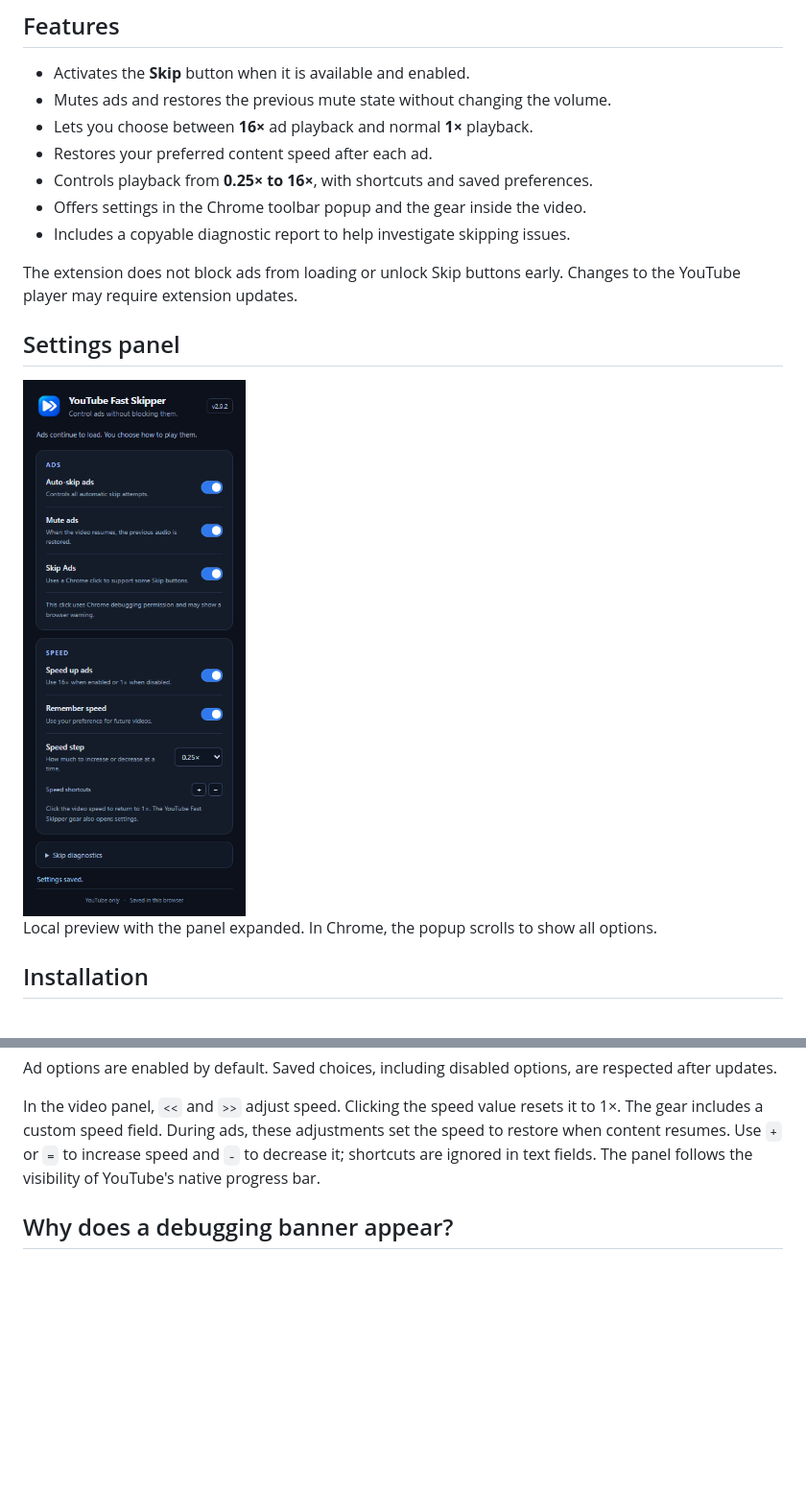
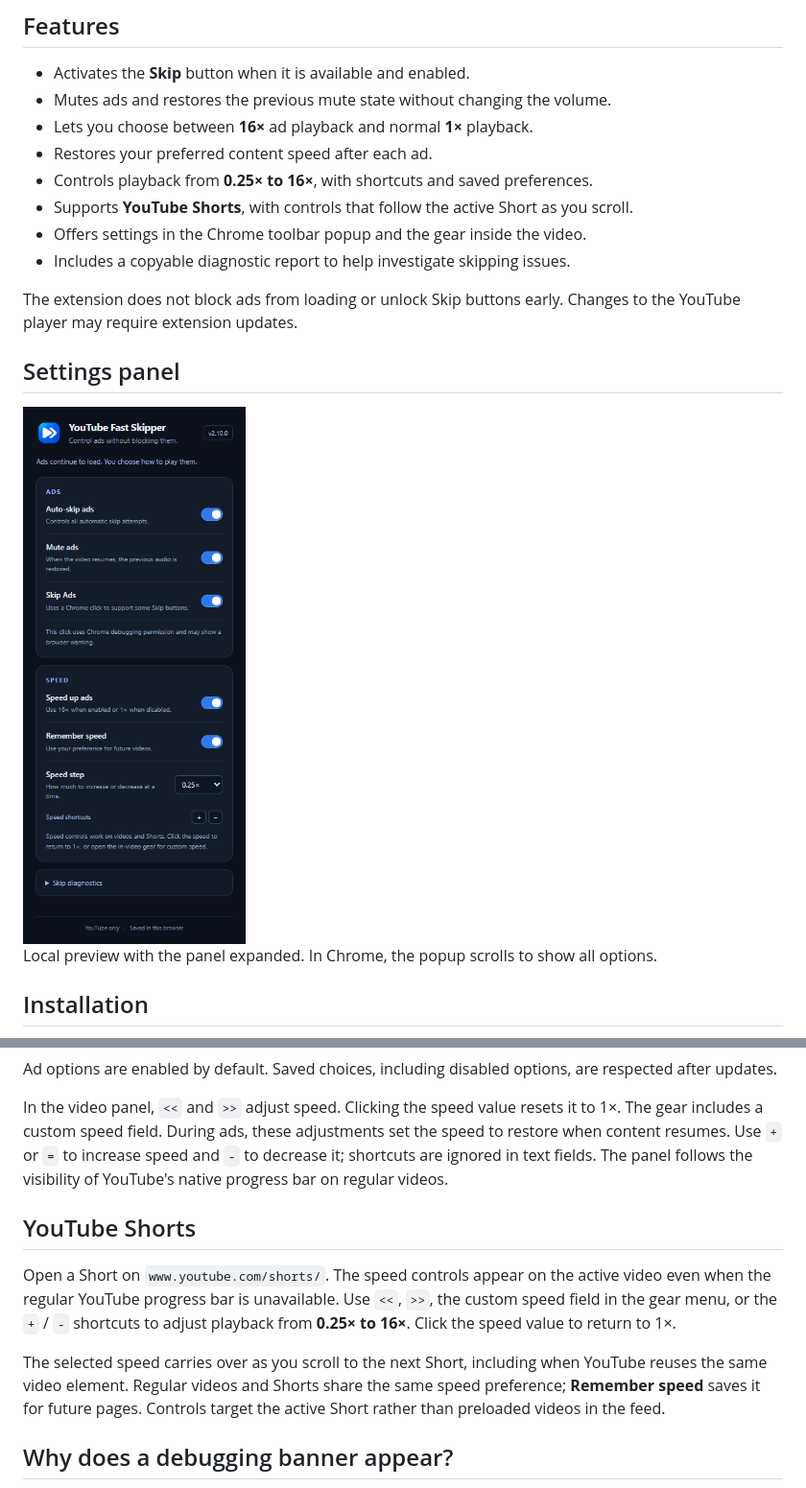
Before and after one commit to MatheusOps/youtube-fast-skipper, a Markdown page: README.md, 2 parts joined by grey strips. Shown at 96% size. Rendered like a GitHub page; pictures changed too: docs/popup.png; blank space fills up the shorter version.

Commit message:
Add playback speed controls for YouTube Shorts

```diff
--- a/README.md
+++ b/README.md
@@ -30,6 +30,7 @@ impact on monetization when skipping or speeding up ads.
 - Lets you choose between **16×** ad playback and normal **1×** playback.
 - Restores your preferred content speed after each ad.
 - Controls playback from **0.25× to 16×**, with shortcuts and saved preferences.
+- Supports **YouTube Shorts**, with controls that follow the active Short as you scroll.
 - Offers settings in the Chrome toolbar popup and the gear inside the video.
 - Includes a copyable diagnostic report to help investigate skipping issues.
 
@@ -75,7 +76,19 @@ In the video panel, `<<` and `>>` adjust speed. Clicking the speed value resets
 it to 1×. The gear includes a custom speed field. During ads, these adjustments
 set the speed to restore when content resumes. Use `+` or `=` to increase speed
 and `-` to decrease it; shortcuts are ignored in text fields. The panel follows
-the visibility of YouTube's native progress bar.
+the visibility of YouTube's native progress bar on regular videos.
+
+## YouTube Shorts
+
+Open a Short on `www.youtube.com/shorts/`. The speed controls appear on the
+active video even when the regular YouTube progress bar is unavailable. Use
+`<<`, `>>`, the custom speed field in the gear menu, or the `+` / `-` shortcuts
+to adjust playback from **0.25× to 16×**. Click the speed value to return to 1×.
+
+The selected speed carries over as you scroll to the next Short, including when
+YouTube reuses the same video element. Regular videos and Shorts share the same
+speed preference; **Remember speed** saves it for future pages. Controls target
+the active Short rather than preloaded videos in the feed.
 
 ## Why does a debugging banner appear?
 
```
Also changed, not shown: other parts of README.md (+3 -3 lines), CHANGELOG.md (+7 -0 lines), CONTRIBUTING.md (+2 -0 lines), 7 other files.
